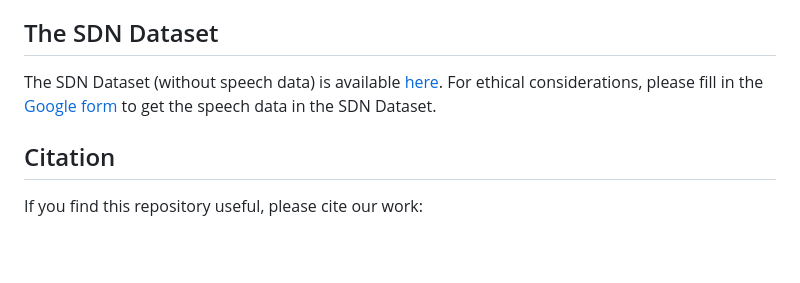
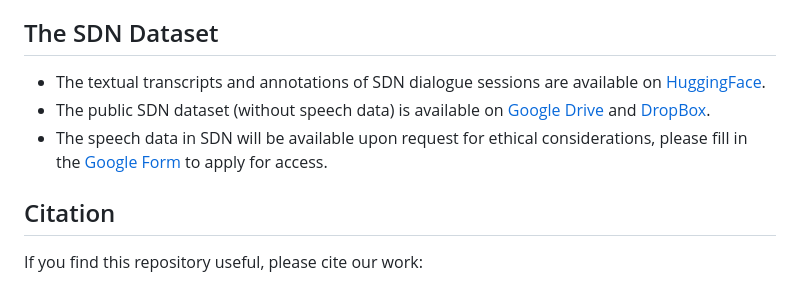
Before and after one commit to sled-group/DOROTHIE, a Markdown page: README.md, the part around the change. Drawn GitHub-style; blank space fills up the shorter version.

```diff
--- a/README.md
+++ b/README.md
@@ -87,8 +87,9 @@ $ python3 dorothy.py -wh carlaserver.some -ch carlaserver.some
 We have developed metaconfigs for towns 1, 2, 3, and 5 in Carla. Because some unique assets belong to specific towns, some templates can only be used with a subset of metaconfigs. Feel free to experiment with different combinations of metaconfig and template settings!
 
 ## The SDN Dataset
-The SDN Dataset (without speech data) is available [here](https://drive.google.com/drive/folders/12OQ9Bj2XxCDc2bova-JpPqfljVw7FrXH?usp=sharing).
-For ethical considerations, please fill in the [Google form](https://forms.gle/tjXisqMtDtjCCMSD6) to get the speech data in the SDN Dataset.
+- The textual transcripts and annotations of SDN dialogue sessions are available on [HuggingFace](https://huggingface.co/datasets/sled-umich/SDN).
+- The public SDN dataset (without speech data) is available on [Google Drive](https://drive.google.com/drive/folders/12OQ9Bj2XxCDc2bova-JpPqfljVw7FrXH?usp=sharing) and [DropBox](#).
+- The speech data in SDN will be available upon request for ethical considerations, please fill in the [Google Form](https://forms.gle/tjXisqMtDtjCCMSD6) to apply for access.
 
 ## Citation
 
```
